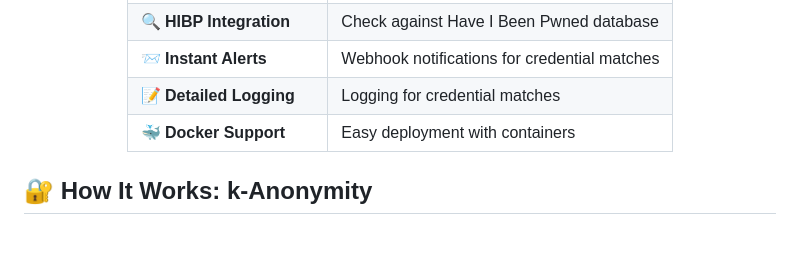
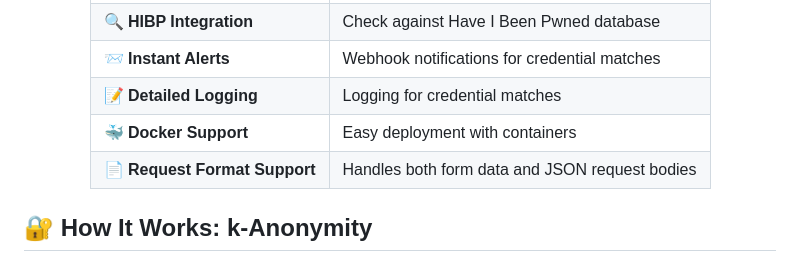
Before and after one commit to alimaharramli/nginx_hibp, a Markdown page: README.md, the part around the change. Drawn GitHub-style; blank space fills up the shorter version.

Commit message:
Add request format support to README features

```diff
--- a/README.md
+++ b/README.md
@@ -33,6 +33,7 @@
 | 📨 **Instant Alerts** | Webhook notifications for credential matches |
 | 📝 **Detailed Logging** | Logging for credential matches |
 | 🐳 **Docker Support** | Easy deployment with containers |
+| 📄 **Request Format Support** | Handles both form data and JSON request bodies |
 
 </div>
 
```
